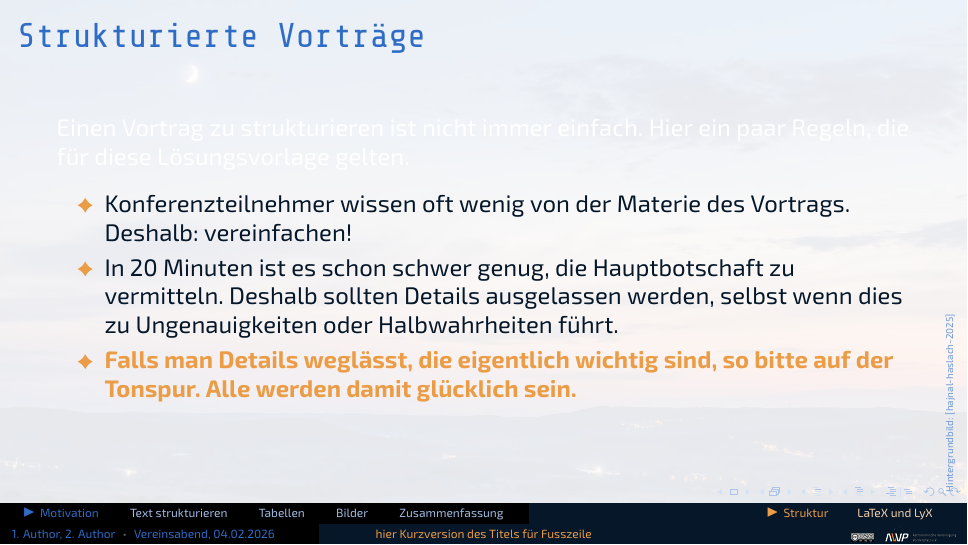
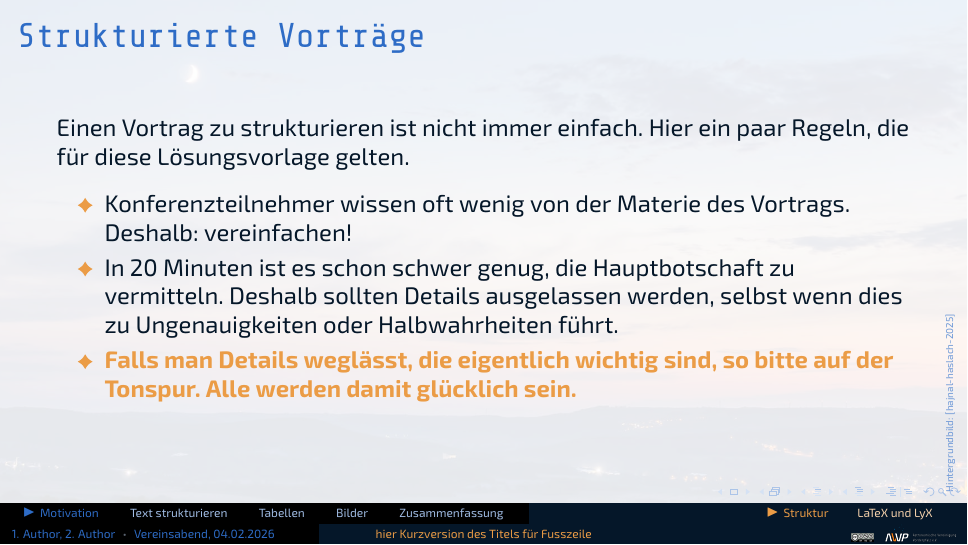
Before and after one commit to apos/beamer_template_AVVP_eV, LaTeX slides (AVVP_VORLAGE_BEAMER.tex, which reads tex/avvp_beamer_preamble.tex): page 7 of 66. Compiled offline with XeLaTeX; a LaTeX package or settings file that is missing is left out.

Commit message:
Fix Light Mode: Prämambel angepasst - Standard Text nun auch in AVVPBg

```diff
--- a/tex/avvp_beamer_preamble.tex
+++ b/tex/avvp_beamer_preamble.tex
@@ -744,6 +744,7 @@
 
   \setbeamercolor{background canvas}{bg=white}%
   \setbeamercolor{normal text}{fg=AVVPBg,bg=white}%
+  \color{AVVPBg}%
 
   % Covered (not-yet-shown) text should be lighter in Light Mode
   \setbeamercolor{covered text}{fg=AVVPBg!55}%
```
